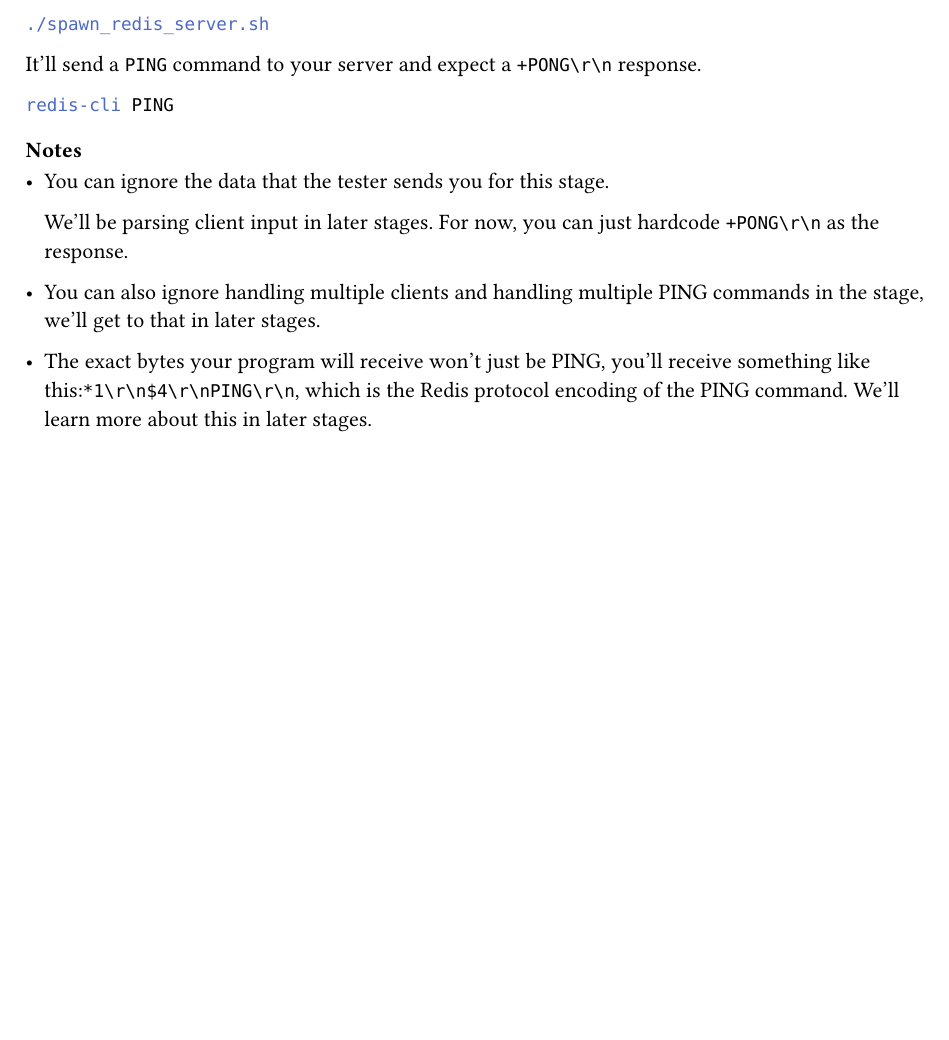
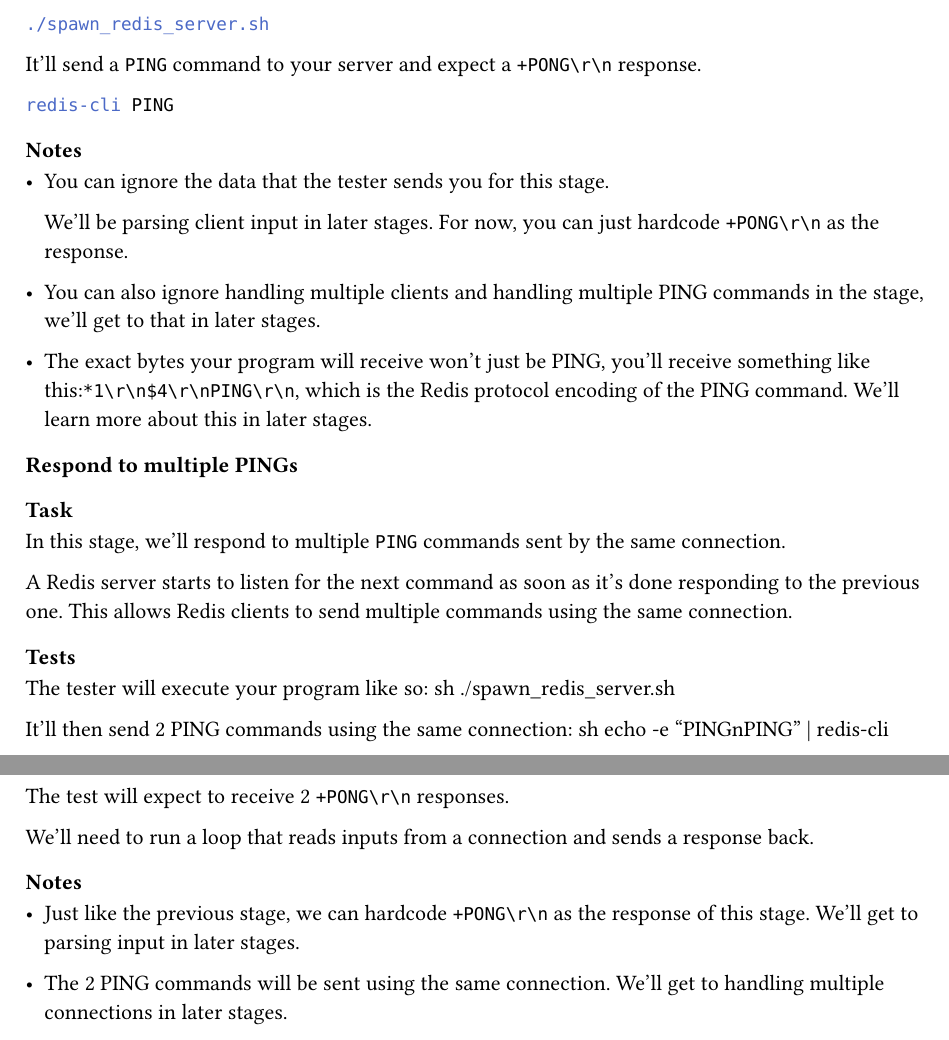
Before and after one commit to SpirosMakris/codecrafters-redis-zig, a Typst document (docs/devlog.typ): part of the page before the commit and two parts of pages 1 and 2 of 2 after it, the two joined at a grey line, cut so that both start at the same text, the shorter picture padded with empty space. Compiled offline with Typst 0.15.

Commit message:
task 3 try 1

```diff
--- a/docs/devlog.typ
+++ b/docs/devlog.typ
@@ -45,3 +45,33 @@
 - You can also ignore handling multiple clients and handling multiple PING commands in the stage, we'll get to that in later stages.
 
 - The exact bytes your program will receive won't just be PING, you'll receive something like this:`*1\r\n$4\r\nPING\r\n`, which is  the Redis protocol encoding of the PING command. We'll learn more about this in later stages.
+
+=== Respond to multiple PINGs
+
+==== Task
+In this stage, we'll respond to multiple `PING` commands sent by the same connection.
+
+A Redis server starts to listen for the next command as soon as it's done responding to the previous one.
+This allows Redis clients to send multiple commands using the same connection.
+
+==== Tests
+
+The tester will execute your program like so:
+``sh
+./spawn_redis_server.sh
+``
+
+It'll then send 2 PING commands using the same connection:
+``sh
+echo -e "PING\n\PING" | redis-cli
+``
+
+The test will expect to receive 2 `+PONG\r\n` responses.
+
+We'll need to run a loop that reads inputs from a connection and sends a response back.
+
+==== Notes
+
+- Just like the previous stage, we can hardcode `+PONG\r\n` as the response of this stage. We'll get to parsing input in later stages.
+
+- The 2 PING commands will be sent using the same connection. We'll get to handling multiple connections in later stages.
```
Also changed, not shown: 1 other file.
